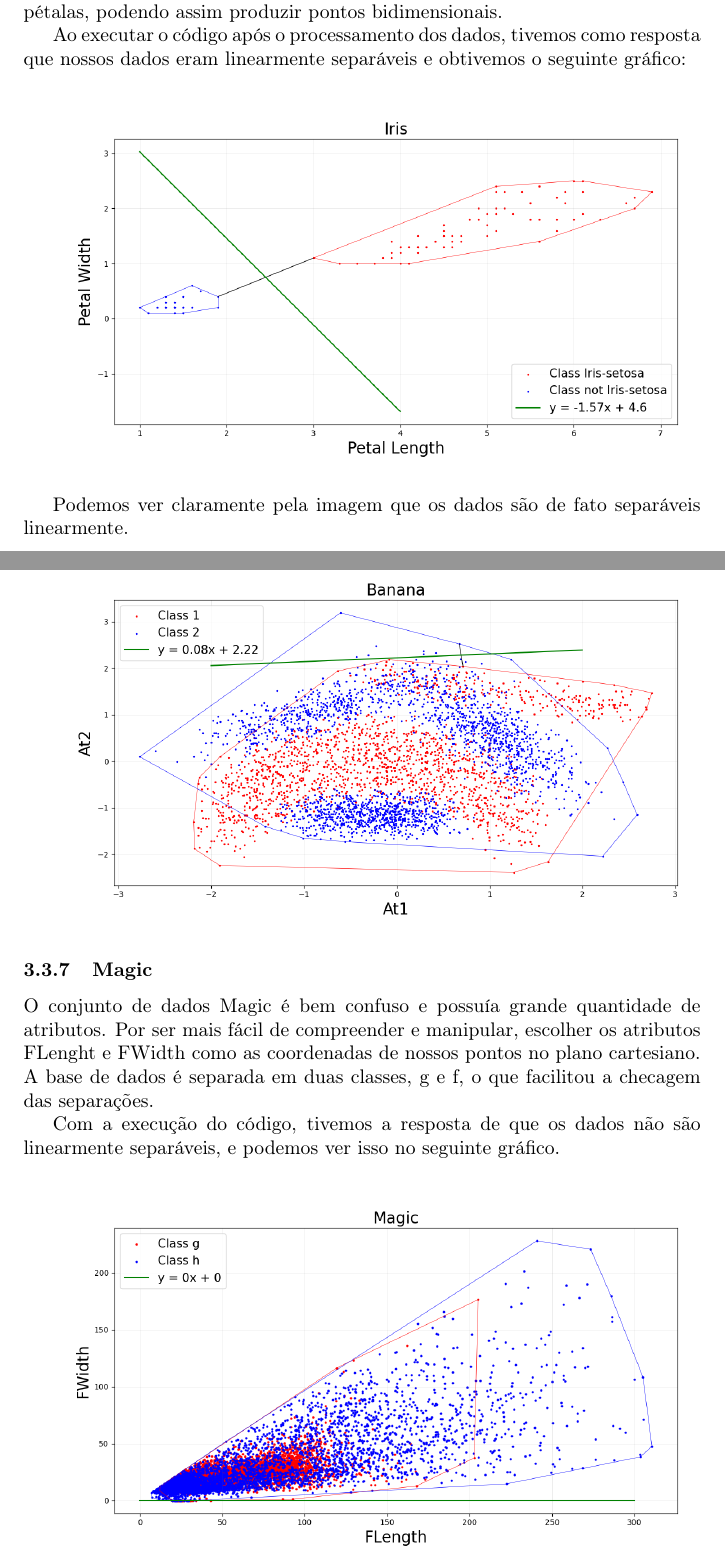
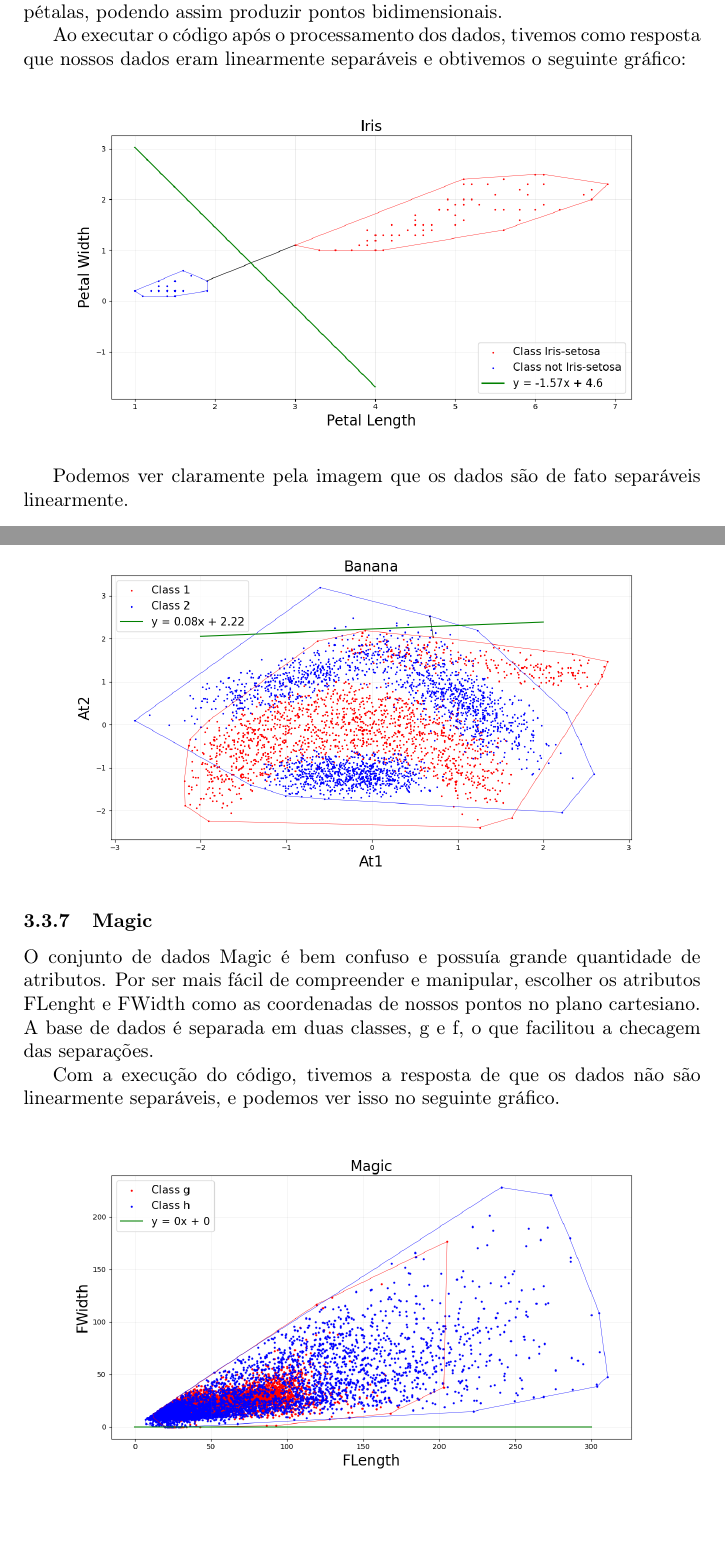
Before and after one commit to LuisFelipeRamos/TP1_Algoritmos2, a LaTeX document (docs/report/report.tex): two parts of pages 10 and 11 of 12, joined at a grey line, cut so that both start at the same text. Compiled offline with pdfLaTeX.

Commit message:
doc: evite `Overfull \hbox` diminuindo imagens

```diff
--- a/docs/report/report.tex
+++ b/docs/report/report.tex
@@ -246,7 +246,7 @@ Além disso, cada instância da base de dados possui 4 atributos principais que
 Ao executar o código após o processamento dos dados, tivemos como resposta que nossos dados eram linearmente separáveis e obtivemos o seguinte gráfico:
 
 \begin{figure} [H]
-	\includegraphics[width=13cm]{iris.png}
+	\includegraphics[width=12cm]{iris.png}
 	\centering
 \end{figure}
 
@@ -267,7 +267,7 @@ O conjunto de dados Banana é uma ótima base para o trabalho, uma vez que possu
 Ao executar o código, nossa implementação nos respondeu que os dados não eram linearmente separáveis, e pudemos ver isso claramente pelo seguinte gráfico. Portanto, não havia como utilizá-lo no classificador.
 
 \begin{figure} [H]
-	\includegraphics[width=13cm]{banana.png}
+	\includegraphics[width=12cm]{banana.png}
 	\centering
 \end{figure}
 
@@ -278,7 +278,7 @@ O conjunto de dados Magic é bem confuso e possuía grande quantidade de atribut
 Com a execução do código, tivemos a resposta de que os dados não são linearmente separáveis, e podemos ver isso no seguinte gráfico.
 
 \begin{figure} [H]
-	\includegraphics[width=13cm]{magic.png}
+	\includegraphics[width=12cm]{magic.png}
 	\centering
 \end{figure}
 
```
Also changed, not shown: docs/report/report.tex (2 more changed lines).
